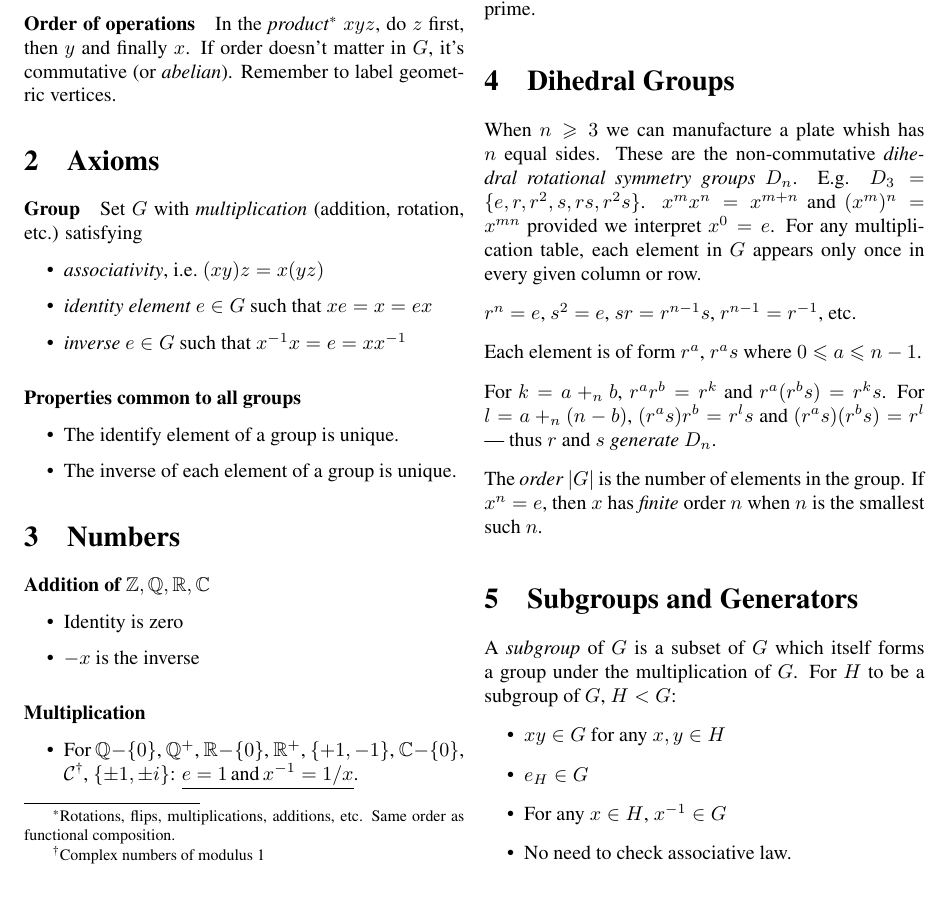
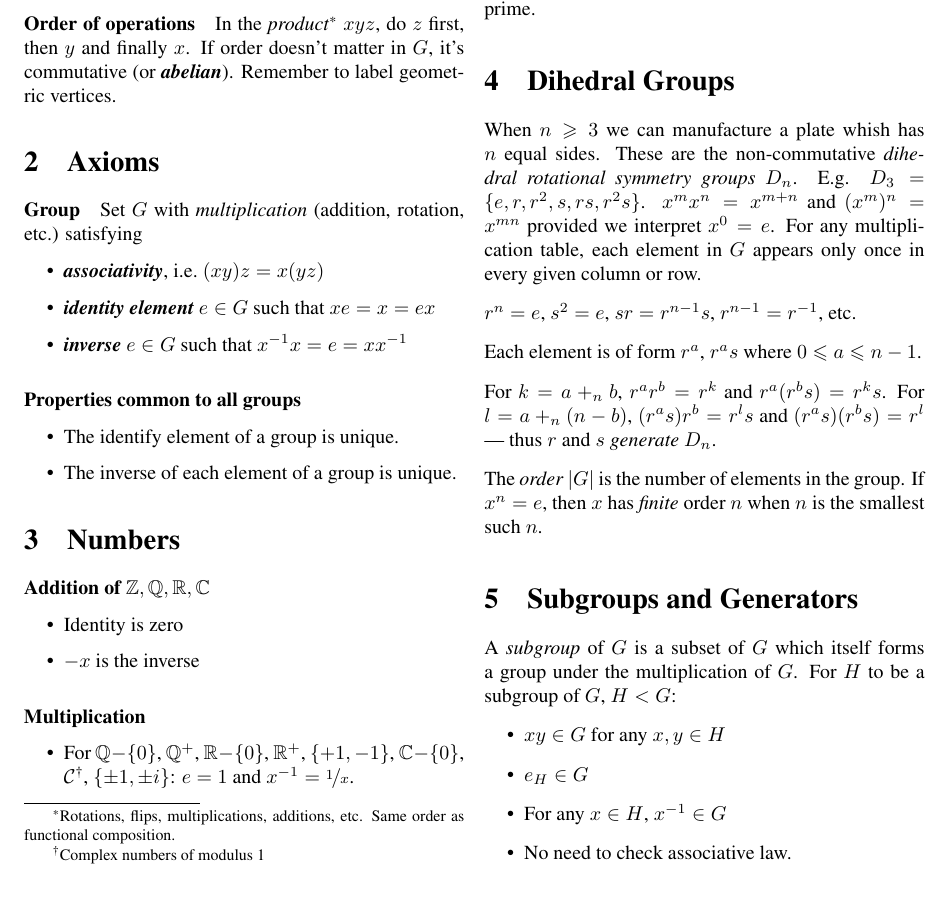
Before and after one commit to cslarsen/skole-mat230, a LaTeX document (notes.tex, which reads preamble-en.tex): part of page 1 of 2, cut so that both start at the same text. Compiled offline with pdfLaTeX.

Commit message:
Minor tweaks

```diff
--- a/notes.tex
+++ b/notes.tex
@@ -13,16 +13,16 @@
   \paragraph{Order of operations} In the \textit{product}\footnote{Rotations,
   flips, multiplications, additions, etc. Same order as functional
   composition.} $xyz$, do $z$ first, then $y$ and finally $x$. If order doesn't
-  matter in $G$, it's commutative (or \textit{abelian}). Remember to label
-  geometric vertices.
+  matter in $G$, it's commutative (or \textbf{\textit{abelian}}). Remember to
+  label geometric vertices.
 
   \section{Axioms}
   \paragraph{Group}  Set $G$ with \textit{multiplication} (addition,
   rotation, etc.) satisfying
   \begin{itemize}
-    \item \textit{associativity}, i.e.~$(xy)z = x(yz)$
-    \item \textit{identity element} $e \in G$ such that $xe=x=ex$
-    \item \textit{inverse} $e \in G$ such that $x^{-1}x=e=xx^{-1}$
+    \item \textbf{\textit{associativity}}, i.e.~$(xy)z = x(yz)$
+    \item \textbf{\textit{identity element}} $e \in G$ such that $xe=x=ex$
+    \item \textbf{\textit{inverse}} $e \in G$ such that $x^{-1}x=e=xx^{-1}$
   \end{itemize}
 
   \paragraph{Properties common to all groups}
@@ -42,7 +42,7 @@
     \item For $\mathbb{Q}-\{0\}$, $\mathbb{Q}^+$, $\mathbb{R}-\{0\}$,
       $\mathbb{R}^+$,
       $\{+1,-1\}$, $\mathbb{C}-\{0\}$, $\mathcal{C}$\footnote{Complex numbers of
-      modulus 1}, $\{\pm 1, \pm i\}$: $\underline{e=1 \,\text{and}\, x^{-1}=1/x}$.
+      modulus 1}, $\{\pm 1, \pm i\}$: $e=1$ and $x^{-1}=\nicefrac{1}{x}$.
   \end{itemize}
 
   \paragraph{$\mathbb{Z}$ under addition modulus $n$} $e=0$,
--- a/preamble-en.tex
+++ b/preamble-en.tex
@@ -12,6 +12,9 @@
 \usepackage{varioref}
 \usepackage[hidelinks]{hyperref}
 
+% \nicefrac
+\usepackage{units}
+
 % Double brackets
 \usepackage{stmaryrd}
 
```
Also changed, not shown: notes.tex (3 more changed lines).
